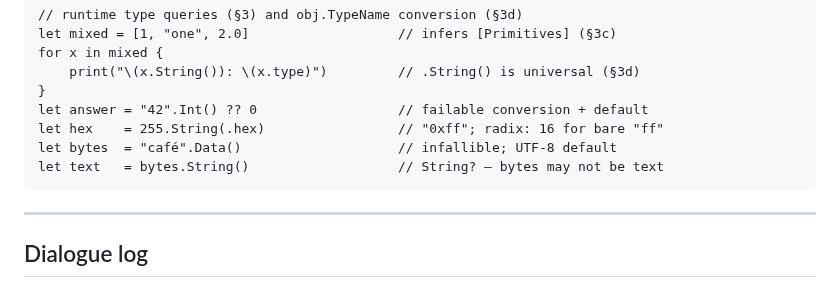
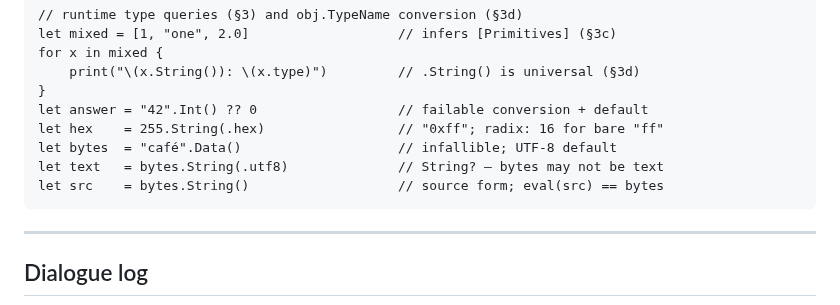
Before and after one commit to dankogai/swiftalk, a Markdown page: Design.md, the part around one of its changes. GitHub-like rendering.

````diff
--- a/Design.md
+++ b/Design.md
@@ -618,7 +643,8 @@ for x in mixed {
 let answer = "42".Int() ?? 0                  // failable conversion + default
 let hex    = 255.String(.hex)                 // "0xff"; radix: 16 for bare "ff"
 let bytes  = "café".Data()                    // infallible; UTF-8 default
-let text   = bytes.String()                   // String? — bytes may not be text
+let text   = bytes.String(.utf8)              // String? — bytes may not be text
+let src    = bytes.String()                   // source form; eval(src) == bytes
 ```
 
 ---
````
Also changed, not shown: other parts of Design.md (+41 -7 lines).
